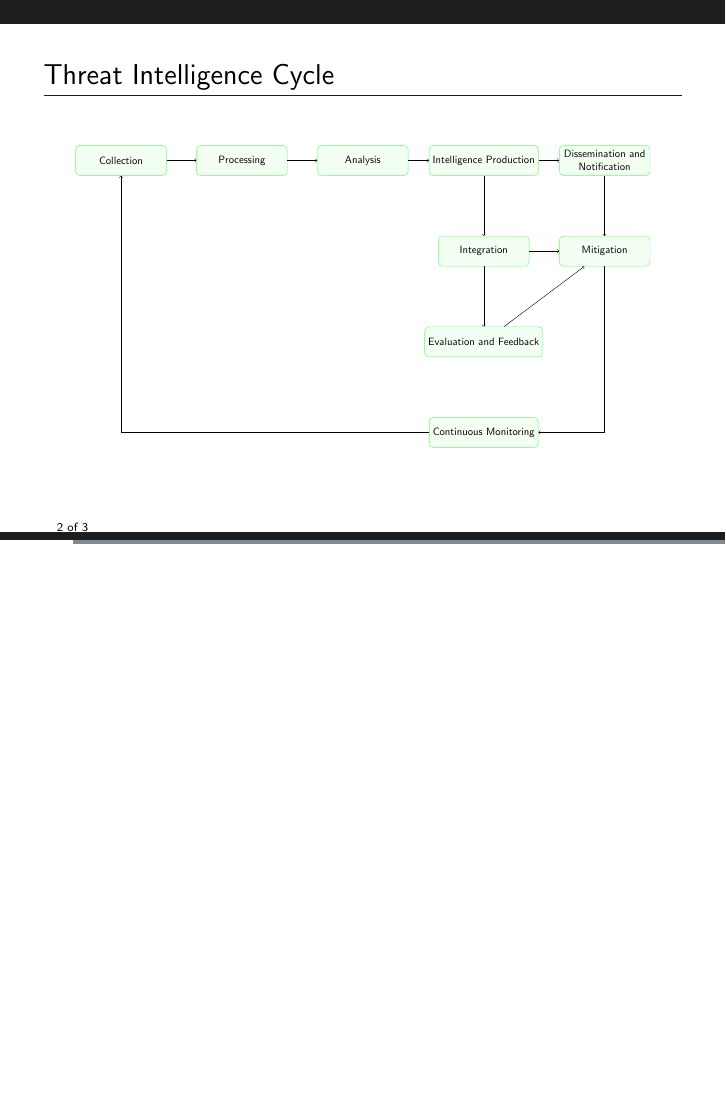
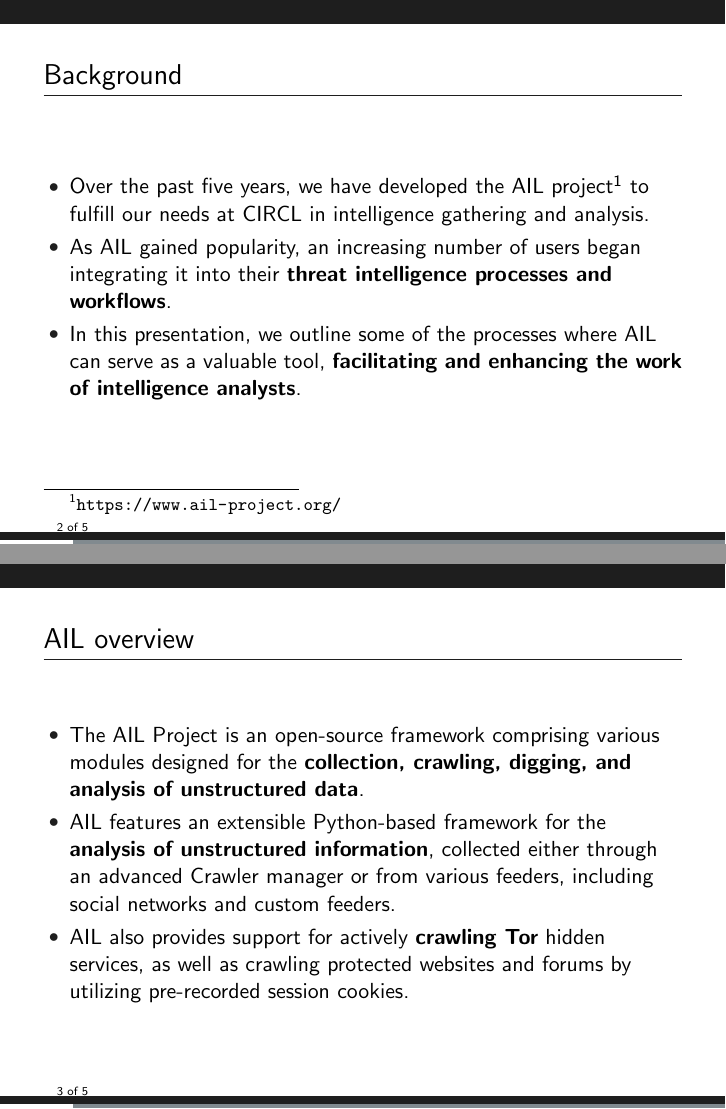
Before and after one commit to ail-project/ail-training, LaTeX slides (2-ail-cti-use-cases/ail-training.tex): page 2 of 3 before the commit and pages 2 and 3 of 5 after it, the two joined at a grey line, the shorter picture padded with empty space. Compiled offline with pdfLaTeX.

Commit message:
chg: [updates] intro

```diff
--- a/2-ail-cti-use-cases/ail-training.tex
+++ b/2-ail-cti-use-cases/ail-training.tex
@@ -153,7 +153,25 @@
 \end{frame}
 
 \begin{frame}
-    \frametitle{Threat Intelligence Cycle}
+   \frametitle{Background}
+\begin{itemize}
+    \item Over the past five years, we have developed the AIL project\footnote{\url{https://www.ail-project.org/}} to fulfill our needs at CIRCL in intelligence gathering and analysis.
+    \item As AIL gained popularity, an increasing number of users began integrating it into their {\bf threat intelligence processes and workflows}.
+    \item In this presentation, we outline some of the processes where AIL can serve as a valuable tool, {\bf facilitating and enhancing the work of intelligence analysts}.
+\end{itemize}
+\end{frame}
+
+\begin{frame}
+   \frametitle{AIL overview}
+    \begin{itemize}
+        \item The AIL Project is an open-source framework comprising various modules designed for the {\bf collection, crawling, digging, and analysis of unstructured data}.
+        \item AIL features an extensible Python-based framework for the {\bf analysis of unstructured information}, collected either through an advanced Crawler manager or from various feeders, including social networks and custom feeders.
+        \item AIL also provides support for actively {\bf crawling Tor} hidden services, as well as crawling protected websites and forums by utilizing pre-recorded session cookies.
+    \end{itemize}
+\end{frame}
+
+\begin{frame}
+    \frametitle{Threat Intelligence Process}
     \begin{adjustbox}{max totalsize={.9\textwidth}{.7\textheight},center}
 \begin{tikzpicture}[node distance=1.5cm, tblock/.style = {draw, trapezium, minimum height=10mm,
                  trapezium left angle=75, trapezium right angle=105, align=center}, block/.style = {draw, rectangle, draw=green!60, fill=green!5, minimum height=10mm, minimum width=28mm,align=center}]
```
Also changed, not shown: 2-ail-cti-use-cases/ail-training.pdf.
